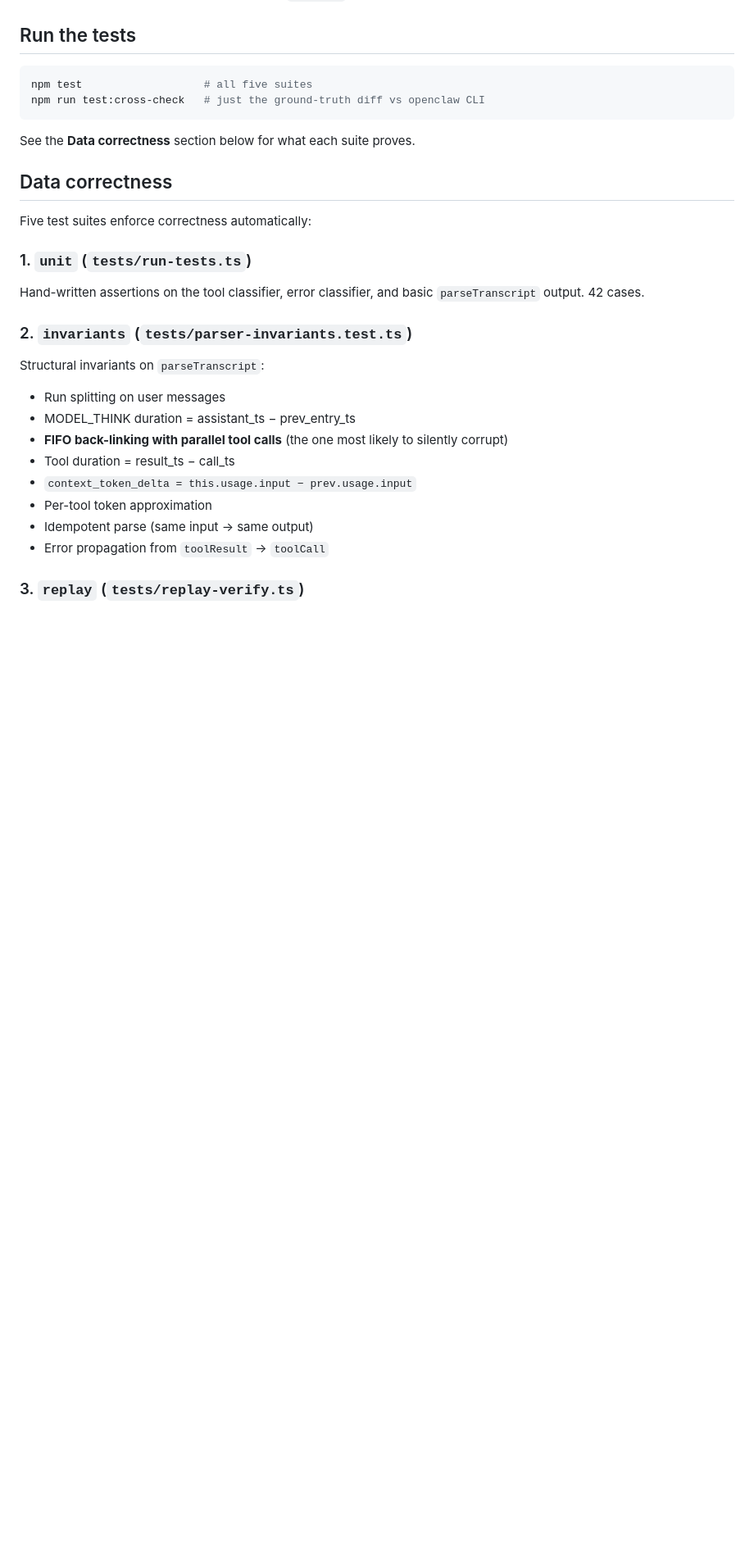
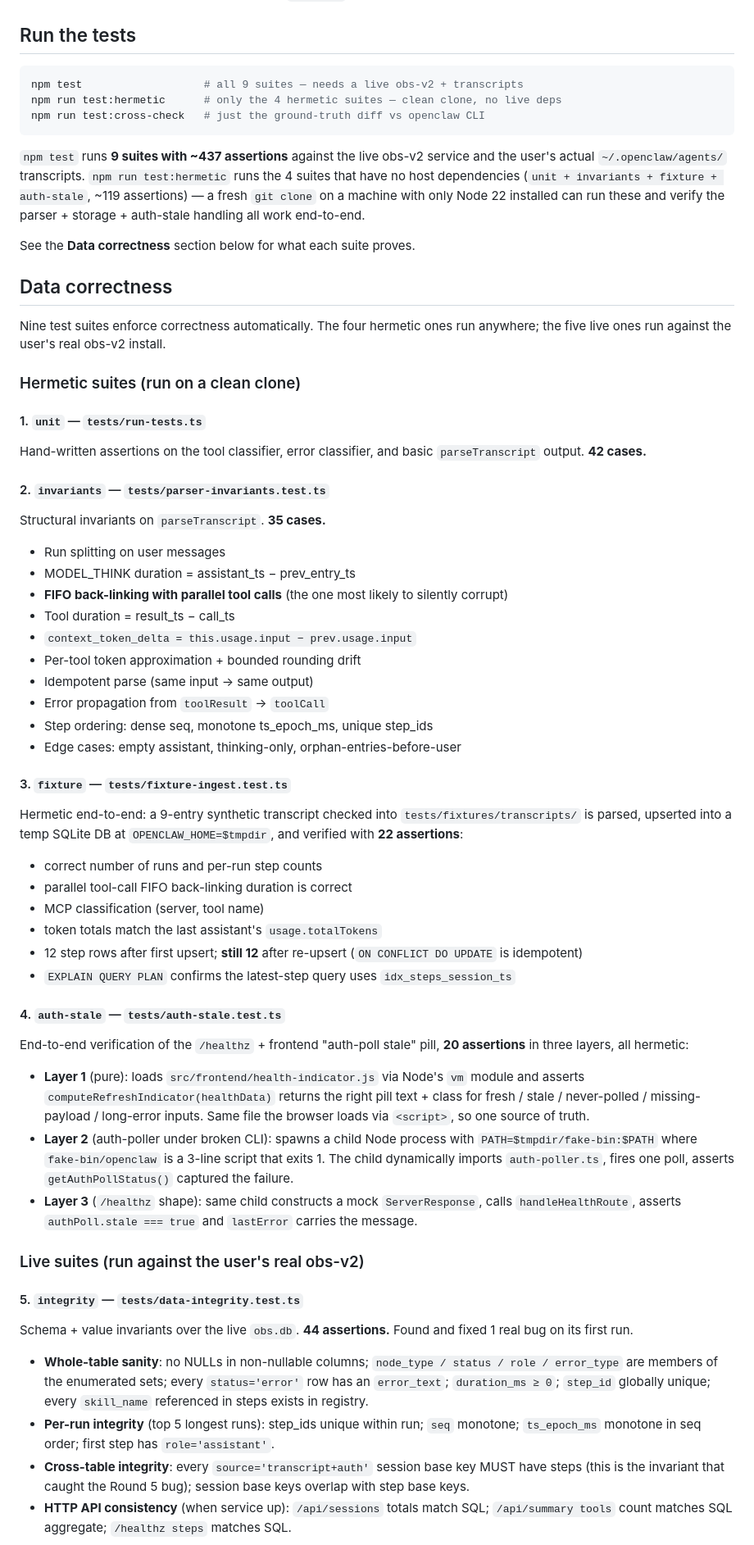
Before and after one commit to houyili/openclaw-observability, a Markdown page: README.md, the part around one of its changes. Shown at 82% size. Drawn GitHub-style; blank space fills up the shorter version.

````diff
--- a/README.md
+++ b/README.md
@@ -105,24 +105,36 @@ so the launchd service can always hit `/healthz`.
 ## Run the tests
 
 ```bash
-npm test                   # all five suites
+npm test                   # all 9 suites — needs a live obs-v2 + transcripts
+npm run test:hermetic      # only the 4 hermetic suites — clean clone, no live deps
 npm run test:cross-check   # just the ground-truth diff vs openclaw CLI
 ```
+
+`npm test` runs **9 suites with ~437 assertions** against the live obs-v2
+service and the user's actual `~/.openclaw/agents/` transcripts.
+`npm run test:hermetic` runs the 4 suites that have no host dependencies
+(`unit + invariants + fixture + auth-stale`, ~119 assertions) — a fresh
+`git clone` on a machine with only Node 22 installed can run these and
+verify the parser + storage + auth-stale handling all work end-to-end.
 
 See the **Data correctness** section below for what each suite proves.
 
 ## Data correctness
 
-Five test suites enforce correctness automatically:
+Nine test suites enforce correctness automatically. The four hermetic
+ones run anywhere; the five live ones run against the user's real obs-v2
+install.
 
-### 1. `unit` (`tests/run-tests.ts`)
+### Hermetic suites (run on a clean clone)
+
+#### 1. `unit` — `tests/run-tests.ts`
 
 Hand-written assertions on the tool classifier, error classifier, and
-basic `parseTranscript` output. 42 cases.
+basic `parseTranscript` output. **42 cases.**
 
-### 2. `invariants` (`tests/parser-invariants.test.ts`)
+#### 2. `invariants` — `tests/parser-invariants.test.ts`
 
-Structural invariants on `parseTranscript`:
+Structural invariants on `parseTranscript`. **35 cases.**
 
 - Run splitting on user messages
 - MODEL_THINK duration = assistant_ts − prev_entry_ts
@@ -130,8 +142,65 @@ Structural invariants on `parseTranscript`:
   to silently corrupt)
 - Tool duration = result_ts − call_ts
 - `context_token_delta = this.usage.input − prev.usage.input`
-- Per-tool token approximation
+- Per-tool token approximation + bounded rounding drift
 - Idempotent parse (same input → same output)
 - Error propagation from `toolResult` → `toolCall`
+- Step ordering: dense seq, monotone ts_epoch_ms, unique step_ids
+- Edge cases: empty assistant, thinking-only, orphan-entries-before-user
 
-### 3. `replay` (`tests/replay-verify.ts`)
+#### 3. `fixture` — `tests/fixture-ingest.test.ts`
+
+Hermetic end-to-end: a 9-entry synthetic transcript checked into
+`tests/fixtures/transcripts/` is parsed, upserted into a temp SQLite DB
+at `OPENCLAW_HOME=$tmpdir`, and verified with **22 assertions**:
+
+- correct number of runs and per-run step counts
+- parallel tool-call FIFO back-linking duration is correct
+- MCP classification (server, tool name)
+- token totals match the last assistant's `usage.totalTokens`
+- 12 step rows after first upsert; **still 12** after re-upsert
+  (`ON CONFLICT DO UPDATE` is idempotent)
+- `EXPLAIN QUERY PLAN` confirms the latest-step query uses
+  `idx_steps_session_ts`
+
+#### 4. `auth-stale` — `tests/auth-stale.test.ts`
+
+End-to-end verification of the `/healthz` + frontend "auth-poll stale"
+pill, **20 assertions** in three layers, all hermetic:
+
+- **Layer 1** (pure): loads `src/frontend/health-indicator.js` via
+  Node's `vm` module and asserts `computeRefreshIndicator(healthData)`
+  returns the right pill text + class for fresh / stale / never-polled
+  / missing-payload / long-error inputs. Same file the browser loads
+  via `<script>`, so one source of truth.
+- **Layer 2** (auth-poller under broken CLI): spawns a child Node
+  process with `PATH=$tmpdir/fake-bin:$PATH` where `fake-bin/openclaw`
+  is a 3-line script that exits 1. The child dynamically imports
+  `auth-poller.ts`, fires one poll, asserts `getAuthPollStatus()`
+  captured the failure.
+- **Layer 3** (`/healthz` shape): same child constructs a mock
+  `ServerResponse`, calls `handleHealthRoute`, asserts
+  `authPoll.stale === true` and `lastError` carries the message.
+
+### Live suites (run against the user's real obs-v2)
+
+#### 5. `integrity` — `tests/data-integrity.test.ts`
+
+Schema + value invariants over the live `obs.db`. **44 assertions.**
+Found and fixed 1 real bug on its first run.
+
+- **Whole-table sanity**: no NULLs in non-nullable columns; `node_type
+  / status / role / error_type` are members of the enumerated sets;
+  every `status='error'` row has an `error_text`; `duration_ms ≥ 0`;
+  `step_id` globally unique; every `skill_name` referenced in steps
+  exists in registry.
+- **Per-run integrity** (top 5 longest runs): step_ids unique within
+  run; `seq` monotone; `ts_epoch_ms` monotone in seq order; first step
+  has `role='assistant'`.
+- **Cross-table integrity**: every `source='transcript+auth'` session
+  base key MUST have steps (this is the invariant that caught the
+  Round 5 bug); session base keys overlap with step base keys.
+- **HTTP API consistency** (when service up): `/api/sessions` totals
+  match SQL; `/api/summary tools` count matches SQL aggregate;
+  `/healthz steps` matches SQL.
+
````
Also changed, not shown: other parts of README.md (+32 -12 lines), DATA_ACCESS.md (+41 -9 lines).
